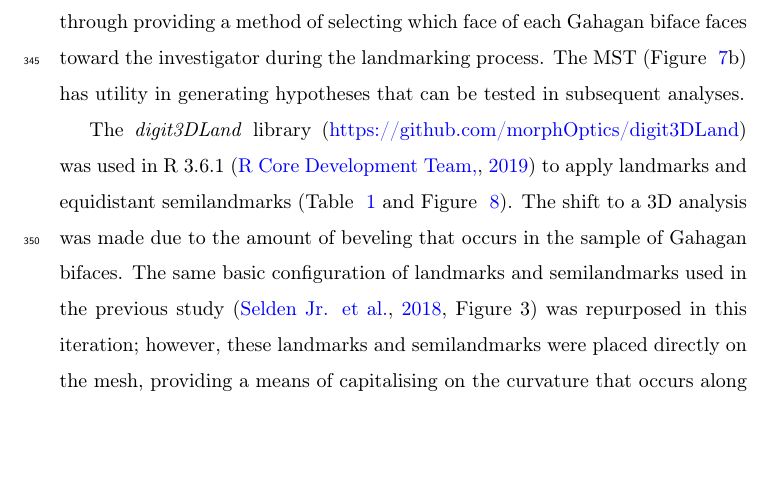
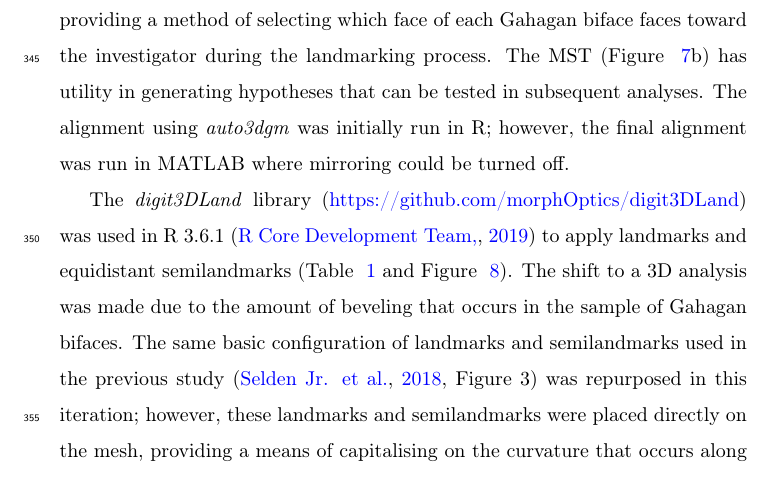
Before and after one commit to aksel-blaise/gahaganmorph2, a LaTeX paper (elsarticle-template.tex): part of page 13 of 35, cut so that both start at the same text, the shorter picture padded with empty space. Compiled offline with pdfLaTeX.

Commit message:
<edit text>

```diff
--- a/elsarticle-template.tex
+++ b/elsarticle-template.tex
@@ -209,7 +209,7 @@ The same basic constellation of landmarks was employed for this undertaking; how
 
 \subsection*{Alignment and Landmarks}
 
-The \textit{auto3dgm} library \citep{RN20822} was used in in R 3.6.1 \citep{R} to align the meshes using principal alignments and through minimising Procrustes distance between pseudolandmarks. Subjective parameters used in the alignment included 250 initial points, and 500 final points. The algorithm exported the aligned scans and a 3D image associated with the alignment and minimum spanning tree (MST) (Figure ~\ref{fig:fig4}). The output from \textit{auto3dgm} includes the aligned meshes, an image of the resized and aligned meshes, and the MST. The image of the aligned bifaces produced by \textit{auto3dgm} (Figure ~\ref{fig:fig4}a) was used as the basis for orienting the scans in 3D space throughout the landmarking process. The addition of \textit{auto3dgm} into this workflow aids in reducing investigator bias---although algorithmic bias is still introduced---through providing a method of selecting which face of each Gahagan biface faces toward the investigator during the landmarking process. The MST (Figure ~\ref{fig:fig4}b) has utility in generating hypotheses that can be tested in subsequent analyses.
+The \textit{auto3dgm} library \citep{RN20822} was used in in R 3.6.1 \citep{R} to align the meshes using principal alignments and through minimising Procrustes distance between pseudolandmarks. Subjective parameters used in the alignment included 250 initial points, and 1000 final points. The algorithm exported the aligned scans and a 3D image associated with the alignment and minimum spanning tree (MST) (Figure ~\ref{fig:fig4}). The output from \textit{auto3dgm} includes the aligned meshes, an image of the resized and aligned meshes, and the MST. The image of the aligned bifaces produced by \textit{auto3dgm} (Figure ~\ref{fig:fig4}a) was used as the basis for orienting the scans in 3D space throughout the landmarking process. The addition of \textit{auto3dgm} into this workflow aids in reducing investigator bias---although algorithmic bias is still introduced---through providing a method of selecting which face of each Gahagan biface faces toward the investigator during the landmarking process. The MST (Figure ~\ref{fig:fig4}b) has utility in generating hypotheses that can be tested in subsequent analyses. The alignment using \textit{auto3dgm} was initially run in R; however, the final alignment was run in MATLAB where mirroring could be turned off.
 
 \begin{figure}[ht]\centering
 \includegraphics[width=\linewidth]{figalign.pdf}
```
Also changed, not shown: elsarticle-template.tex (2 more changed lines).
